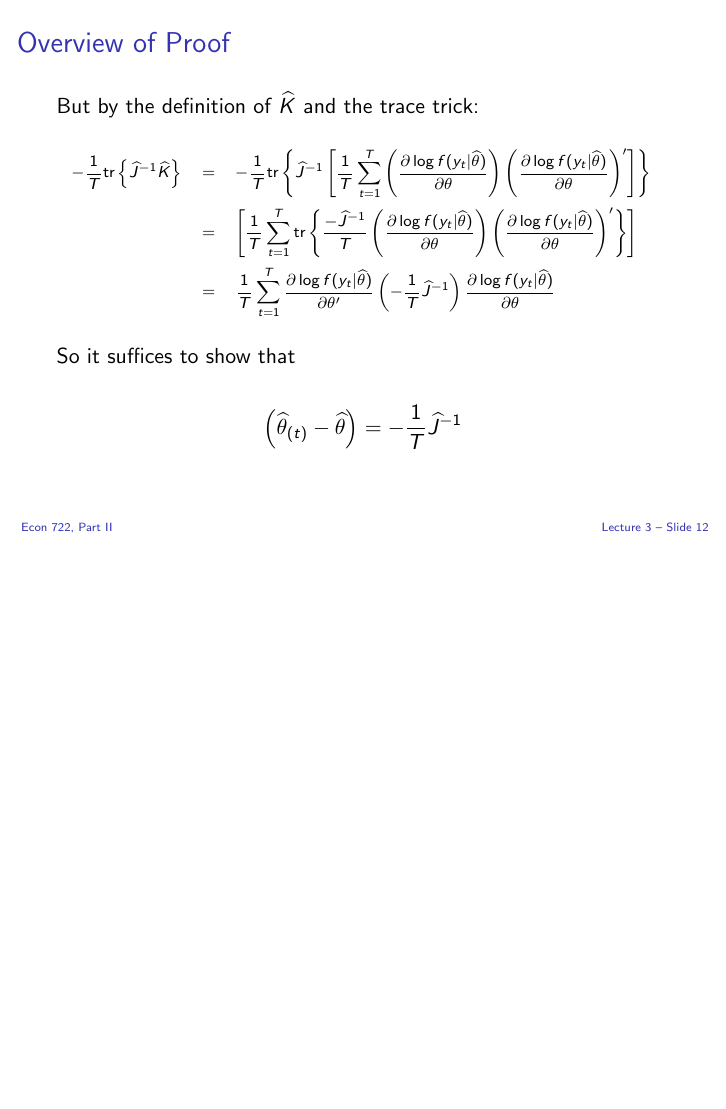
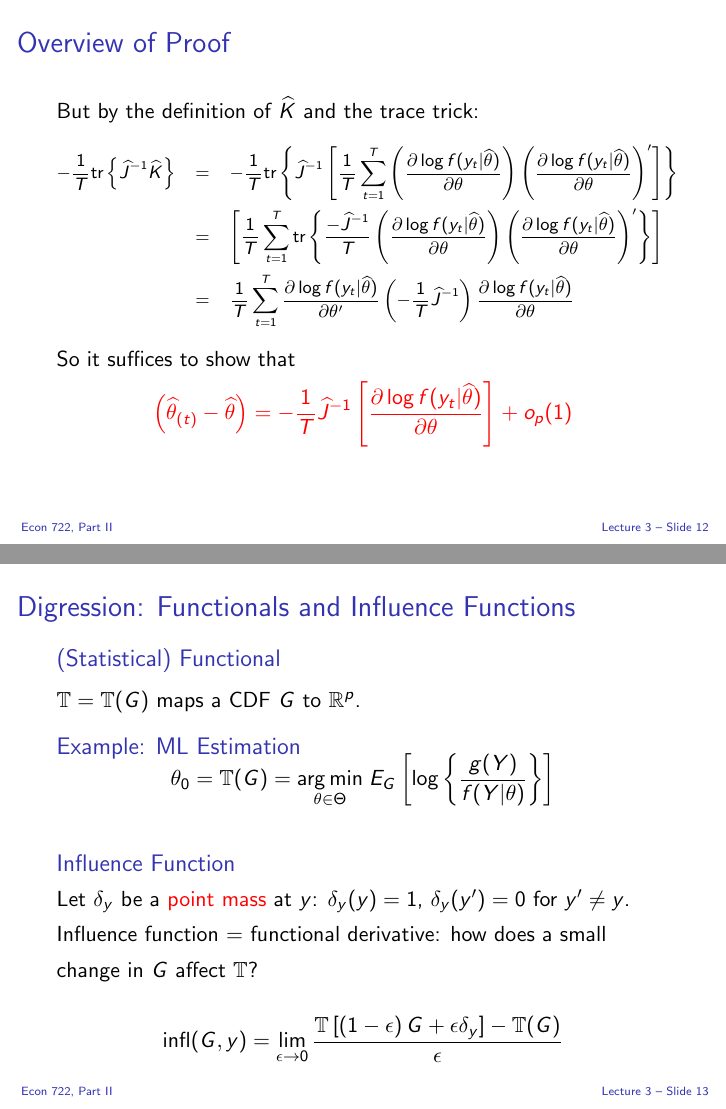
Before and after one commit to fditraglia/econ722, LaTeX slides (slides/econ722slides.tex, which reads slides/cv.tex): page 41 of 41 before the commit and pages 41 and 42 of 43 after it, the two joined at a grey line, the shorter picture padded with empty space. Compiled offline with pdfLaTeX.

Commit message:
done for now...

```diff
--- a/slides/cv.tex
+++ b/slides/cv.tex
@@ -215,7 +216,7 @@ From expansion on previous slide, we simply need to show that:
   \frametitle{Overview of Proof}
 
 But by the definition of $\widehat{K}$ and the trace trick:
-\scriptsize
+\footnotesize
 \begin{eqnarray*}
 		-\frac{1}{T}\mbox{tr}\left\{\widehat{J}^{-1} \widehat{K} \right\}
 		&=& -\frac{1}{T}\mbox{tr}\left\{\widehat{J}^{-1}\left[\frac{1}{T}\sum_{t=1}^T \left(\frac{\partial \log f(y_t|\widehat{\theta})}{\partial \theta}\right) \left(\frac{\partial \log f(y_t|\widehat{\theta})}{\partial \theta}\right) '\right]\right\}\\ \pause
@@ -223,14 +224,39 @@ But by the definition of $\widehat{K}$ and the trace trick:
     &=& \frac{1}{T}\sum_{t=1}^T \frac{\partial \log f(y_t|\widehat{\theta})}{\partial \theta'} \left(-\frac{1}{T}\widehat{J}^{-1}\right)\frac{\partial \log f(y_t|\widehat{\theta})}{\partial \theta}
 \end{eqnarray*}
 
+\pause
 \normalsize
 So it suffices to show that
+\vspace{-1em}
 
 \[
-  \left( \widehat{\theta}_{(t)} - \widehat{\theta}  \right) = -\frac{1}{T} \widehat{J}^{-1}
+  \alert{\left( \widehat{\theta}_{(t)} - \widehat{\theta}  \right) = -\frac{1}{T} \widehat{J}^{-1} \left[\frac{\partial \log f(y_t|\widehat{\theta})}{\partial \theta}\right] + o_p(1)}
 \]
 
 \end{frame}
 %%%%%%%%%%%%%%%%%%%%%%%%%%%%%%%%%%%%%%%%%%%%%%%%%
 \section{Influence Functions}
 %%%%%%%%%%%%%%%%%%%%%%%%%%%%%%%%%%%%%%%%%%%%%%%%%
+\begin{frame}
+  \frametitle{Digression: Functionals and Influence Functions}
+
+  \begin{block}{(Statistical) Functional}
+    $\mathbb{T}=\mathbb{T}(G)$ maps a CDF $G$ to $\mathbb{R}^p$.
+  \end{block}
+
+  \pause
+
+  \begin{block}{Example: ML Estimation}
+    \vspace{-2em}
+    \[\theta_0 = \mathbb{T}(G) = \underset{\theta \in \Theta}{\arg \min} \;E_G\left[\log\left\{\frac{g(Y)}{f(Y|\theta)} \right\} \right]\]
+  \end{block}
+
+  \pause
+
+  \begin{block}{Influence Function}
+    Let $\delta_y$ be a \alert{point mass} at $y$: $\delta_y(y) = 1$, $\delta_y(y')=0$ for $y'\neq y$.
+    Influence function = functional derivative: how does a small change in $G$ affect $\mathbb{T}$?
+
+    \[\text{infl}(G,y) = \lim_{\epsilon \rightarrow 0} \frac{\mathbb{T}\left[\left(1-\epsilon\right)G + \epsilon \delta_y\right] - \mathbb{T}(G)}{\epsilon}\]
+  \end{block}
+\end{frame}
```
Also changed, not shown: slides/econ722slides.pdf, slides/cv.tex (39 more changed lines).
